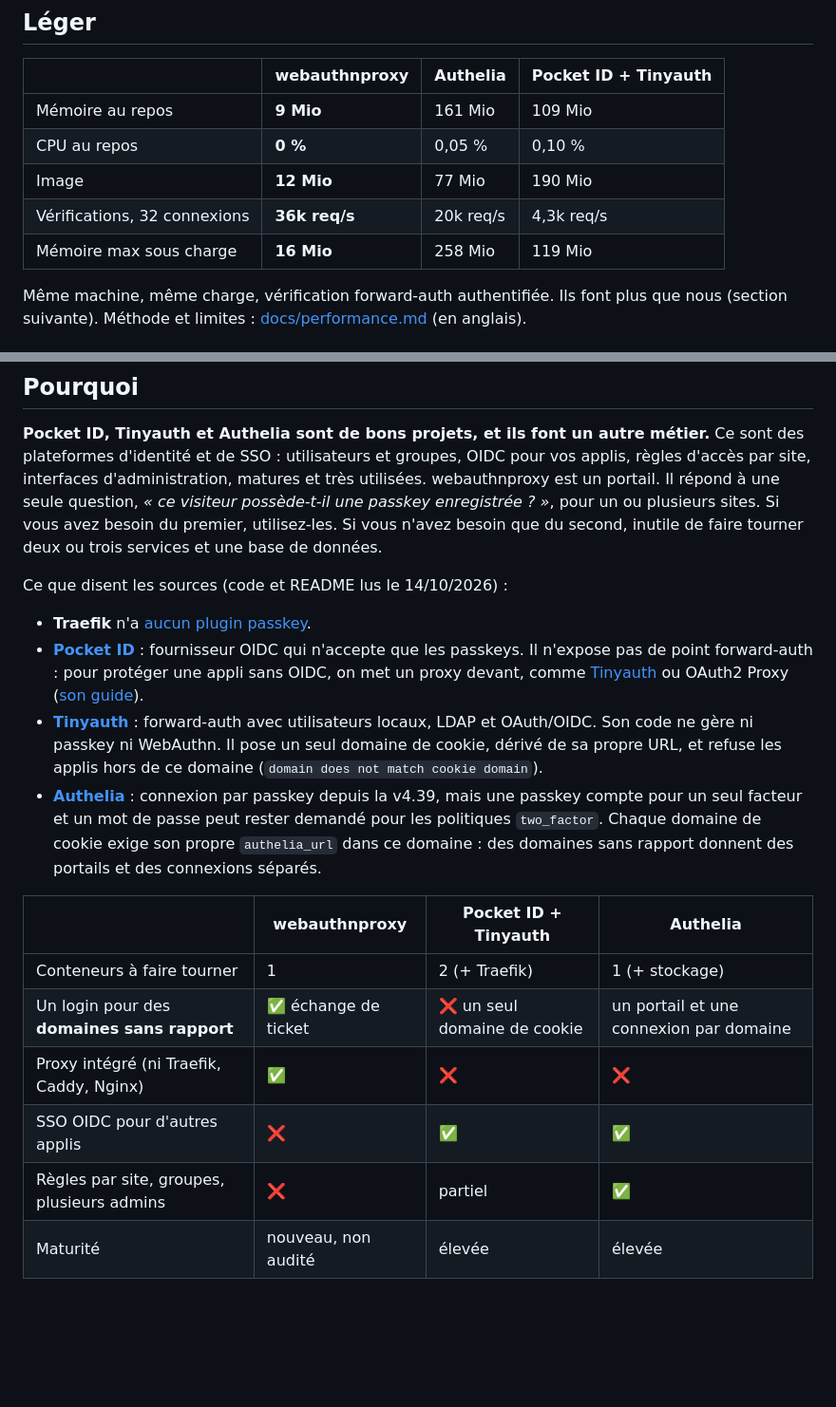
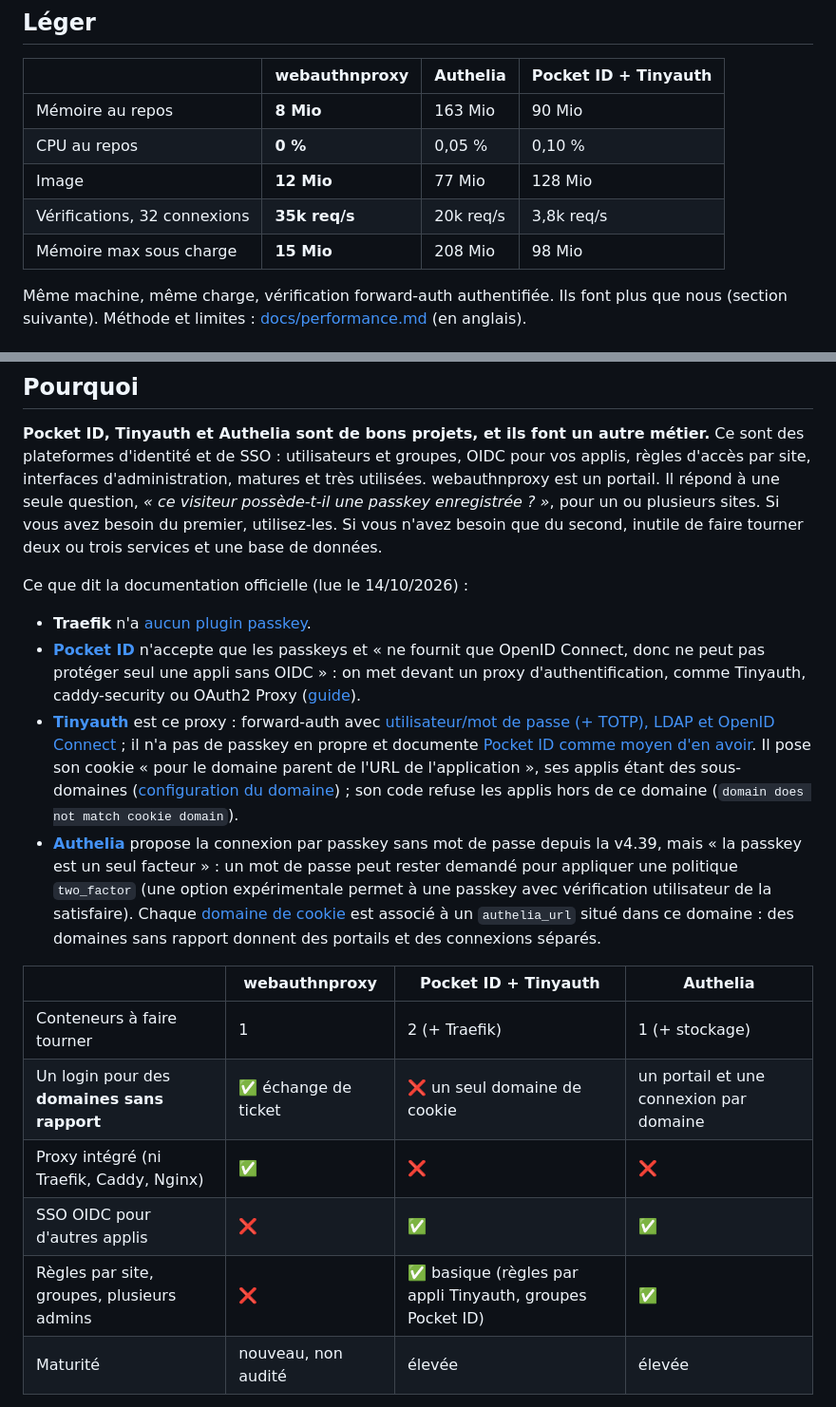
Before and after one commit to Coldknife2/webauthnproxy, a Markdown page: README.fr.md, 2 parts joined by grey strips. Shown at 95% size. Drawn GitHub-style; blank space fills up the shorter version.

```diff
--- a/README.fr.md
+++ b/README.fr.md
@@ -40,11 +40,11 @@ Podman : remplacez `docker` par `podman` ; rootless : `podman unshare chown 6553
 
 | | webauthnproxy | Authelia | Pocket ID + Tinyauth |
 |---|---|---|---|
-| Mémoire au repos | **9 Mio** | 161 Mio | 109 Mio |
+| Mémoire au repos | **8 Mio** | 163 Mio | 90 Mio |
 | CPU au repos | **0 %** | 0,05 % | 0,10 % |
-| Image | **12 Mio** | 77 Mio | 190 Mio |
-| Vérifications, 32 connexions | **36k req/s** | 20k req/s | 4,3k req/s |
-| Mémoire max sous charge | **16 Mio** | 258 Mio | 119 Mio |
+| Image | **12 Mio** | 77 Mio | 128 Mio |
+| Vérifications, 32 connexions | **35k req/s** | 20k req/s | 3,8k req/s |
+| Mémoire max sous charge | **15 Mio** | 208 Mio | 98 Mio |
 
 Même machine, même charge, vérification forward-auth authentifiée. Ils font plus que nous (section suivante). Méthode et limites : [docs/performance.md](docs/performance.md) (en anglais).
 
@@ -129,15 +129,18 @@ utilisateurs et groupes, OIDC pour vos applis, règles d'accès par site, interf
 webauthnproxy est un portail. Il répond à une seule question, *« ce visiteur possède-t-il une passkey enregistrée ? »*, pour un ou plusieurs sites.
 Si vous avez besoin du premier, utilisez-les. Si vous n'avez besoin que du second, inutile de faire tourner deux ou trois services et une base de données.
 
-Ce que disent les sources (code et README lus le 14/10/2026) :
+Ce que dit la documentation officielle (lue le 14/10/2026) :
 
 - **Traefik** n'a [aucun plugin passkey](https://community.traefik.io/t/fido2-passkey-integration-with-traefik/19396).
-- **[Pocket ID](https://github.com/pocket-id/pocket-id)** : fournisseur OIDC qui n'accepte que les passkeys. Il n'expose pas de point forward-auth :
-  pour protéger une appli sans OIDC, on met un proxy devant, comme [Tinyauth](https://github.com/tinyauthapp/tinyauth) ou OAuth2 Proxy ([son guide](https://pocket-id.org/docs/guides/proxy-services)).
-- **[Tinyauth](https://github.com/tinyauthapp/tinyauth)** : forward-auth avec utilisateurs locaux, LDAP et OAuth/OIDC. Son code ne gère ni passkey ni WebAuthn.
-  Il pose un seul domaine de cookie, dérivé de sa propre URL, et refuse les applis hors de ce domaine (`domain does not match cookie domain`).
-- **[Authelia](https://www.authelia.com/overview/authentication/security-key/)** : connexion par passkey depuis la v4.39, mais une passkey compte pour un seul facteur et un mot de passe peut rester demandé
-  pour les politiques `two_factor`. Chaque domaine de cookie exige son propre `authelia_url` dans ce domaine : des domaines sans rapport donnent des portails et des connexions séparés.
+- **[Pocket ID](https://github.com/pocket-id/pocket-id)** n'accepte que les passkeys et « ne fournit que OpenID Connect, donc ne peut pas protéger seul une appli sans OIDC » :
+  on met devant un proxy d'authentification, comme Tinyauth, caddy-security ou OAuth2 Proxy ([guide](https://pocket-id.org/docs/guides/proxy-services)).
+- **[Tinyauth](https://github.com/tinyauthapp/tinyauth)** est ce proxy : forward-auth avec [utilisateur/mot de passe (+ TOTP), LDAP et OpenID Connect](https://tinyauth.app/docs/reference/authentication/) ;
+  il n'a pas de passkey en propre et documente [Pocket ID comme moyen d'en avoir](https://tinyauth.app/docs/guides/pocket-id/).
+  Il pose son cookie « pour le domaine parent de l'URL de l'application », ses applis étant des sous-domaines ([configuration du domaine](https://tinyauth.app/docs/getting-started/)) ;
+  son code refuse les applis hors de ce domaine (`domain does not match cookie domain`).
+- **[Authelia](https://www.authelia.com/overview/authentication/security-key/)** propose la connexion par passkey sans mot de passe depuis la v4.39, mais « la passkey est un seul facteur » : un mot de passe peut rester demandé
+  pour appliquer une politique `two_factor` (une option expérimentale permet à une passkey avec vérification utilisateur de la satisfaire). Chaque [domaine de cookie](https://www.authelia.com/configuration/session/introduction/) est associé
+  à un `authelia_url` situé dans ce domaine : des domaines sans rapport donnent des portails et des connexions séparés.
 
 | | webauthnproxy | Pocket ID + Tinyauth | Authelia |
 |---|---|---|---|
@@ -145,7 +148,7 @@ Ce que disent les sources (code et README lus le 14/10/2026) :
 | Un login pour des **domaines sans rapport** | ✅ échange de ticket | ❌ un seul domaine de cookie | un portail et une connexion par domaine |
 | Proxy intégré (ni Traefik, Caddy, Nginx) | ✅ | ❌ | ❌ |
 | SSO OIDC pour d'autres applis | ❌ | ✅ | ✅ |
-| Règles par site, groupes, plusieurs admins | ❌ | partiel | ✅ |
+| Règles par site, groupes, plusieurs admins | ❌ | ✅ basique (règles par appli Tinyauth, groupes Pocket ID) | ✅ |
 | Maturité | nouveau, non audité | élevée | élevée |
 
 **Choisissez-les** pour de l'OIDC, des groupes, des règles par site, plusieurs administrateurs, ou un logiciel très utilisé et audité.
```
Also changed, not shown: README.md (+15 -12 lines), docs/performance.md (+14 -16 lines).
